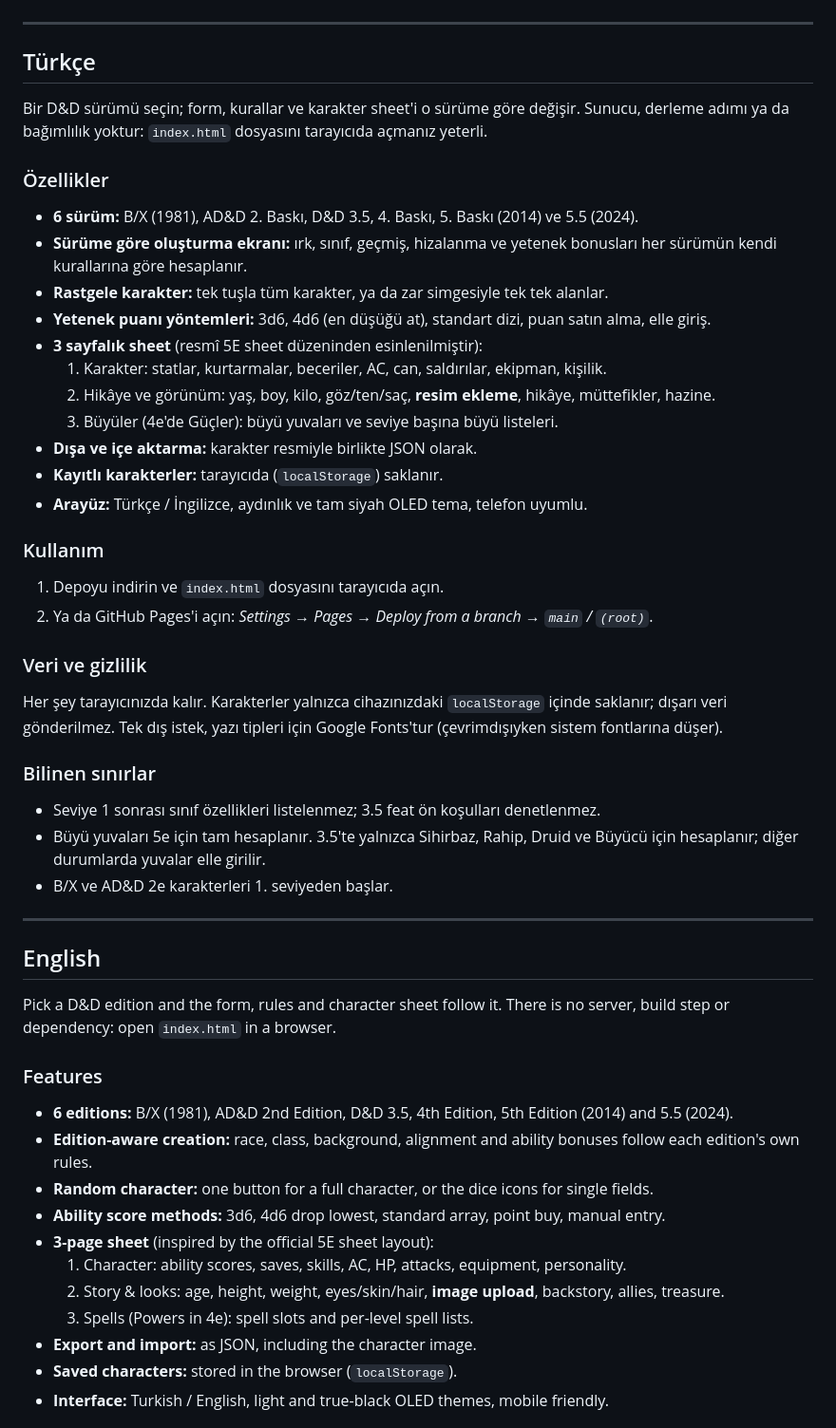
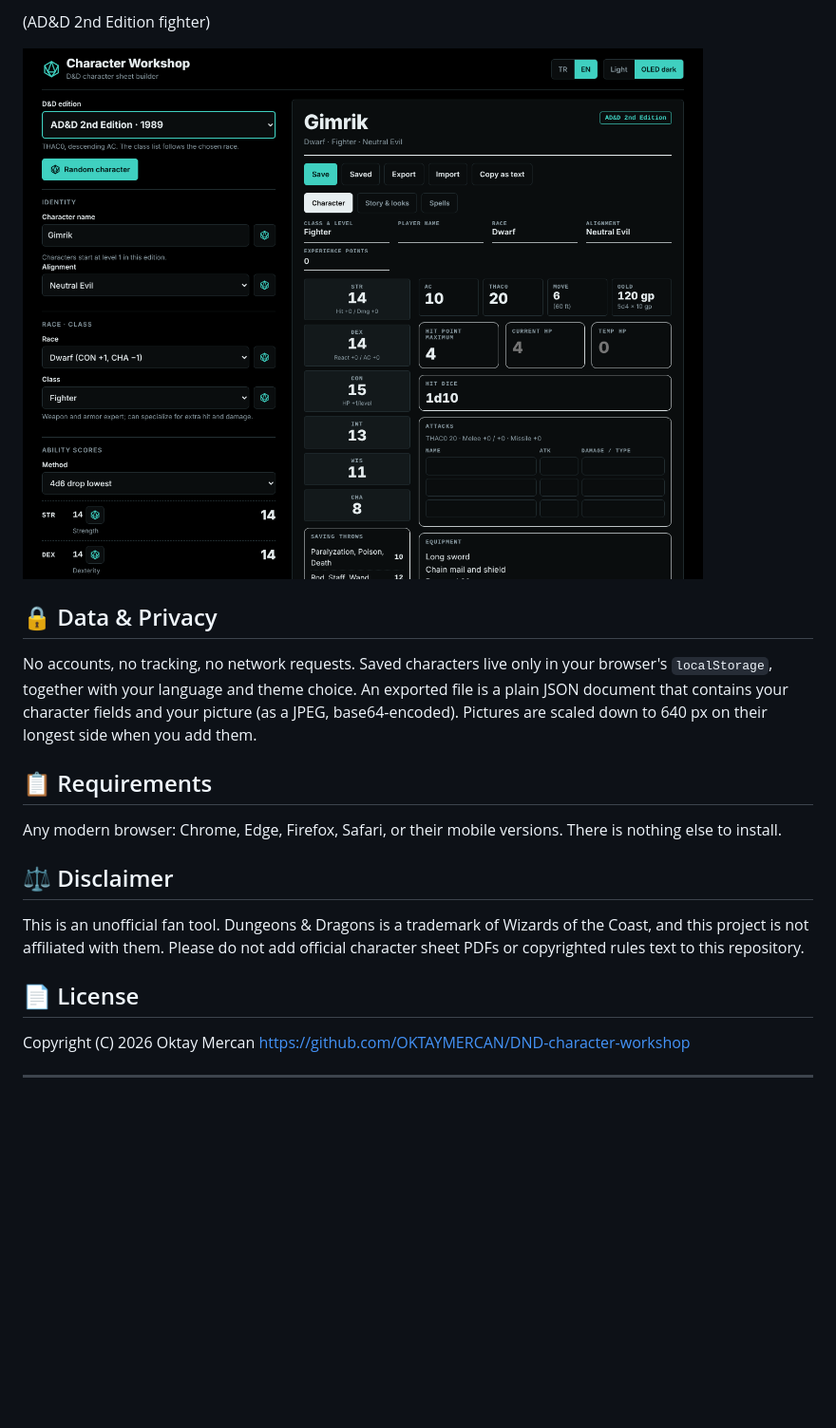
Before and after one commit to OKTAYMERCAN/DND-character-workshop, a Markdown page: README.md, the part around one of its changes. Shown at 95% size. Rendered like a GitHub page; pictures changed too: docs/screenshot-2e.png (added); blank space fills up the shorter version.

```diff
--- a/README.md
+++ b/README.md
@@ -9,56 +62,21 @@ A single-file, in-browser D&D character sheet builder.
+(AD&D 2nd Edition fighter)
+
+![AD&D 2e sheet](docs/screenshot-2e.png)
+
+## 🔒 Data & Privacy
+
+No accounts, no tracking, no network requests. Saved characters live only in your browser's `localStorage`, together with your language and theme choice. An exported file is a plain JSON document that contains your character fields and your picture (as a JPEG, base64-encoded). Pictures are scaled down to 640 px on their longest side when you add them.
+
+## 📋 Requirements
+
+Any modern browser: Chrome, Edge, Firefox, Safari, or their mobile versions. There is nothing else to install.
+
+## ⚖️ Disclaimer
+
+This is an unofficial fan tool. Dungeons & Dragons is a trademark of Wizards of the Coast, and this project is not affiliated with them. Please do not add official character sheet PDFs or copyrighted rules text to this repository.
+
+## 📄 License
+
+Copyright (C) 2026 Oktay Mercan https://github.com/OKTAYMERCAN/DND-character-workshop
 
 ---
-
-## Türkçe
-
-Bir D&D sürümü seçin; form, kurallar ve karakter sheet'i o sürüme göre değişir. Sunucu, derleme adımı ya da bağımlılık yoktur: `index.html` dosyasını tarayıcıda açmanız yeterli.
-
-### Özellikler
-
-- **6 sürüm:** B/X (1981), AD&D 2. Baskı, D&D 3.5, 4. Baskı, 5. Baskı (2014) ve 5.5 (2024).
-- **Sürüme göre oluşturma ekranı:** ırk, sınıf, geçmiş, hizalanma ve yetenek bonusları her sürümün kendi kurallarına göre hesaplanır.
-- **Rastgele karakter:** tek tuşla tüm karakter, ya da zar simgesiyle tek tek alanlar.
-- **Yetenek puanı yöntemleri:** 3d6, 4d6 (en düşüğü at), standart dizi, puan satın alma, elle giriş.
-- **3 sayfalık sheet** (resmî 5E sheet düzeninden esinlenilmiştir):
-  1. Karakter: statlar, kurtarmalar, beceriler, AC, can, saldırılar, ekipman, kişilik.
-  2. Hikâye ve görünüm: yaş, boy, kilo, göz/ten/saç, **resim ekleme**, hikâye, müttefikler, hazine.
-  3. Büyüler (4e'de Güçler): büyü yuvaları ve seviye başına büyü listeleri.
-- **Dışa ve içe aktarma:** karakter resmiyle birlikte JSON olarak.
-- **Kayıtlı karakterler:** tarayıcıda (`localStorage`) saklanır.
-- **Arayüz:** Türkçe / İngilizce, aydınlık ve tam siyah OLED tema, telefon uyumlu.
-
-### Kullanım
-
-1. Depoyu indirin ve `index.html` dosyasını tarayıcıda açın.
-2. Ya da GitHub Pages'i açın: *Settings → Pages → Deploy from a branch → `main` / `(root)`*.
-
-### Veri ve gizlilik
-
-Her şey tarayıcınızda kalır. Karakterler yalnızca cihazınızdaki `localStorage` içinde saklanır; dışarı veri gönderilmez. Tek dış istek, yazı tipleri için Google Fonts'tur (çevrimdışıyken sistem fontlarına düşer).
-
-### Bilinen sınırlar
-
-- Seviye 1 sonrası sınıf özellikleri listelenmez; 3.5 feat ön koşulları denetlenmez.
-- Büyü yuvaları 5e için tam hesaplanır. 3.5'te yalnızca Sihirbaz, Rahip, Druid ve Büyücü için hesaplanır; diğer durumlarda yuvalar elle girilir.
-- B/X ve AD&D 2e karakterleri 1. seviyeden başlar.
-
----
-
-## English
-
-Pick a D&D edition and the form, rules and character sheet follow it. There is no server, build step or dependency: open `index.html` in a browser.
-
-### Features
-
-- **6 editions:** B/X (1981), AD&D 2nd Edition, D&D 3.5, 4th Edition, 5th Edition (2014) and 5.5 (2024).
-- **Edition-aware creation:** race, class, background, alignment and ability bonuses follow each edition's own rules.
-- **Random character:** one button for a full character, or the dice icons for single fields.
-- **Ability score methods:** 3d6, 4d6 drop lowest, standard array, point buy, manual entry.
-- **3-page sheet** (inspired by the official 5E sheet layout):
-  1. Character: ability scores, saves, skills, AC, HP, attacks, equipment, personality.
-  2. Story & looks: age, height, weight, eyes/skin/hair, **image upload**, backstory, allies, treasure.
-  3. Spells (Powers in 4e): spell slots and per-level spell lists.
-- **Export and import:** as JSON, including the character image.
-- **Saved characters:** stored in the browser (`localStorage`).
-- **Interface:** Turkish / English, light and true-black OLED themes, mobile friendly.
-
```
Also changed, not shown: other parts of README.md (+59 -29 lines), docs/screenshot-dark.png, docs/screenshot-light.png, docs/screenshot-spells.png (added), 3 other files.
